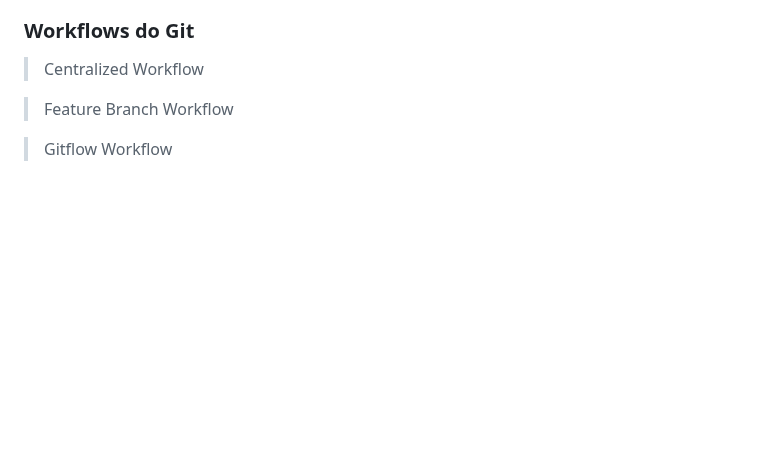
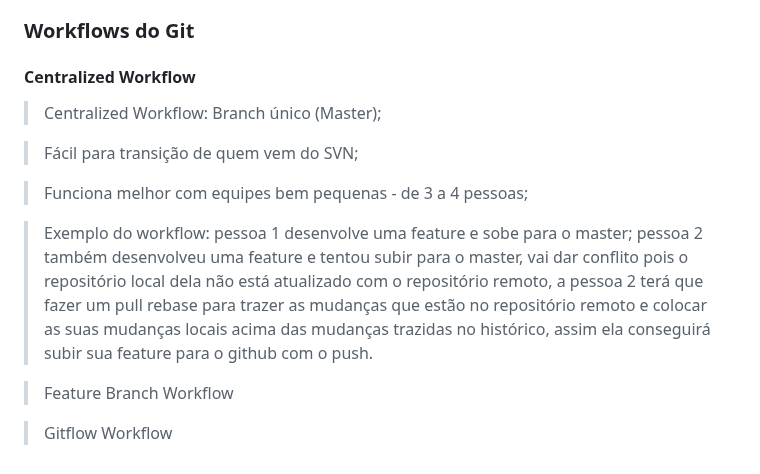
Before and after one commit to adriantorress/git-advanced-course, a Markdown page: README.md, the part around the change. GitHub-like rendering; blank space fills up the shorter version.

Commit message:
Add centralized workflow explanation and example

```diff
--- a/README.md
+++ b/README.md
@@ -232,7 +232,15 @@ USE MERGE
 
 ### Workflows do Git
 
-> Centralized Workflow
+#### Centralized Workflow
+
+> Centralized Workflow: Branch único (Master);
+
+> Fácil para transição de quem vem do SVN;
+
+> Funciona melhor com equipes bem pequenas - de 3 a 4 pessoas;
+
+> Exemplo do workflow: pessoa 1 desenvolve uma feature e sobe para o master; pessoa 2 também desenvolveu uma feature e tentou subir para o master, vai dar conflito pois o repositório local dela não está atualizado com o repositório remoto, a pessoa 2 terá que fazer um pull rebase para trazer as mudanças que estão no repositório remoto e colocar as suas mudanças locais acima das mudanças trazidas no histórico, assim ela conseguirá subir sua feature para o github com o push.
 
 > Feature Branch Workflow
 
```
